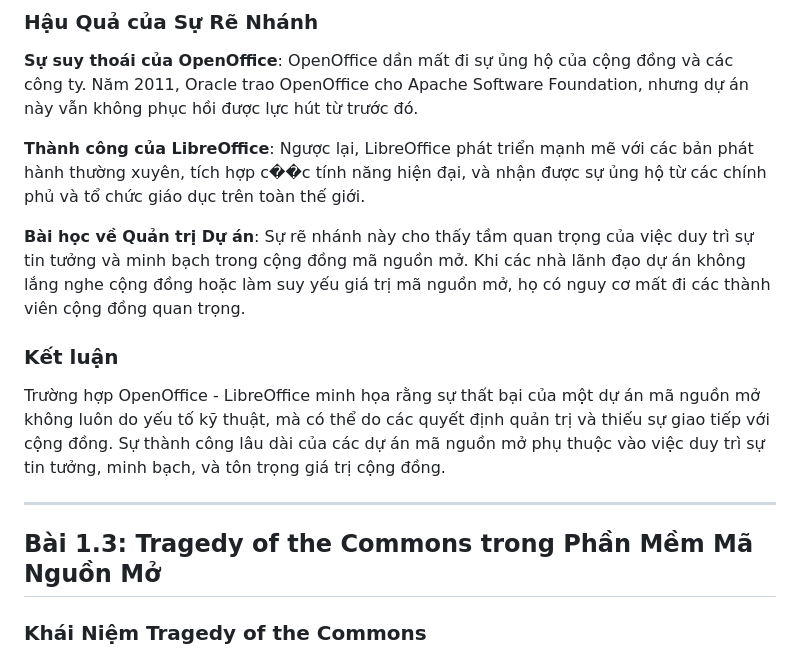
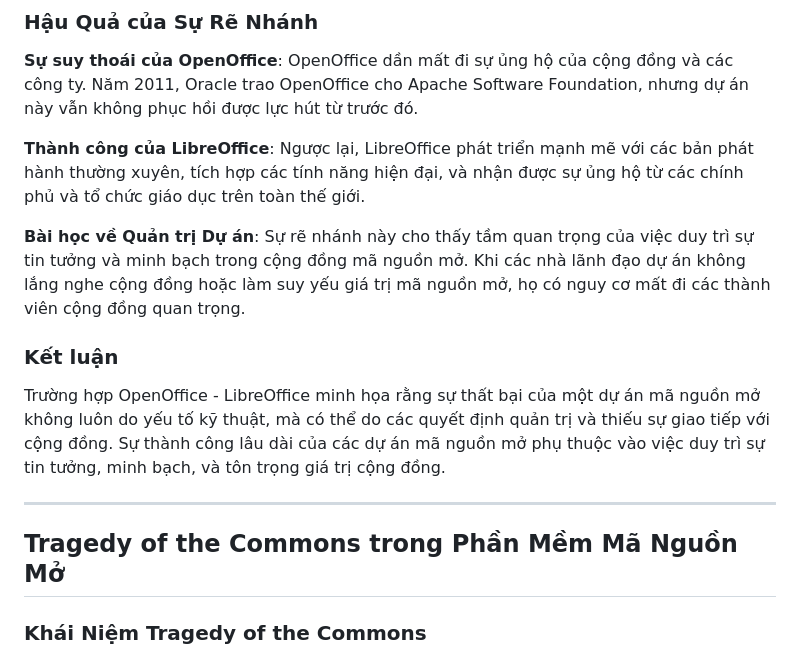
Before and after one commit to nhathuynguyen19/pmnm-hocphan, a Markdown page: bai_tap/bai_01.md, the part around the change. Rendered like a GitHub page.

```diff
--- a/bai_tap/bai_01.md
+++ b/bai_tap/bai_01.md
@@ -25,7 +25,7 @@ LibreOffice được xây dựng trên cơ sở mã OpenOffice nhưng với:
 
 **Sự suy thoái của OpenOffice**: OpenOffice dần mất đi sự ủng hộ của cộng đồng và các công ty. Năm 2011, Oracle trao OpenOffice cho Apache Software Foundation, nhưng dự án này vẫn không phục hồi được lực hút từ trước đó.
 
-**Thành công của LibreOffice**: Ngược lại, LibreOffice phát triển mạnh mẽ với các bản phát hành thường xuyên, tích hợp c��c tính năng hiện đại, và nhận được sự ủng hộ từ các chính phủ và tổ chức giáo dục trên toàn thế giới.
+**Thành công của LibreOffice**: Ngược lại, LibreOffice phát triển mạnh mẽ với các bản phát hành thường xuyên, tích hợp các tính năng hiện đại, và nhận được sự ủng hộ từ các chính phủ và tổ chức giáo dục trên toàn thế giới.
 
 **Bài học về Quản trị Dự án**: Sự rẽ nhánh này cho thấy tầm quan trọng của việc duy trì sự tin tưởng và minh bạch trong cộng đồng mã nguồn mở. Khi các nhà lãnh đạo dự án không lắng nghe cộng đồng hoặc làm suy yếu giá trị mã nguồn mở, họ có nguy cơ mất đi các thành viên cộng đồng quan trọng.
 
@@ -35,7 +35,7 @@ Trường hợp OpenOffice - LibreOffice minh họa rằng sự thất bại c
 
 ---
 
-## Bài 1.3: Tragedy of the Commons trong Phần Mềm Mã Nguồn Mở
+## Tragedy of the Commons trong Phần Mềm Mã Nguồn Mở
 
 ### Khái Niệm Tragedy of the Commons
 
```
